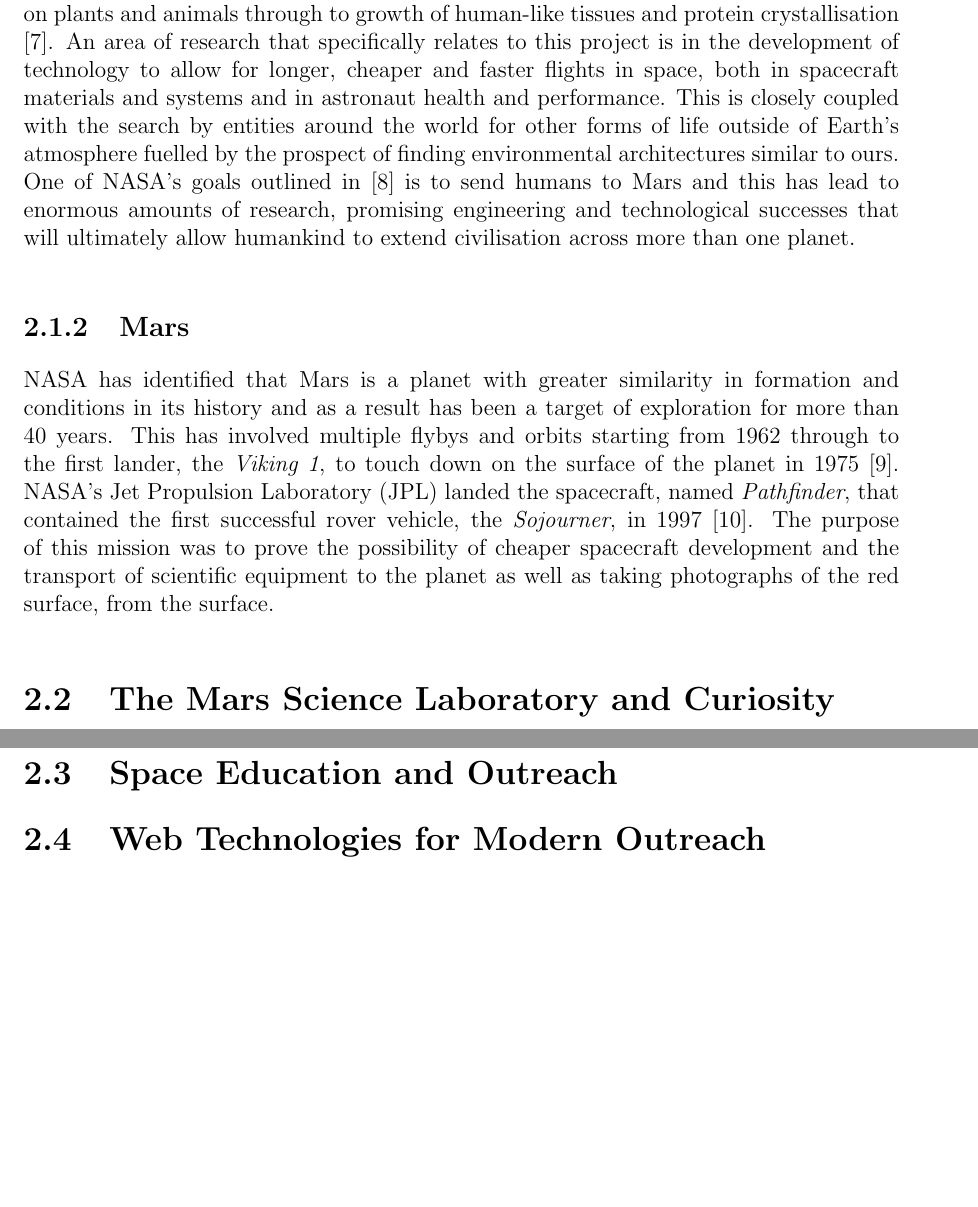
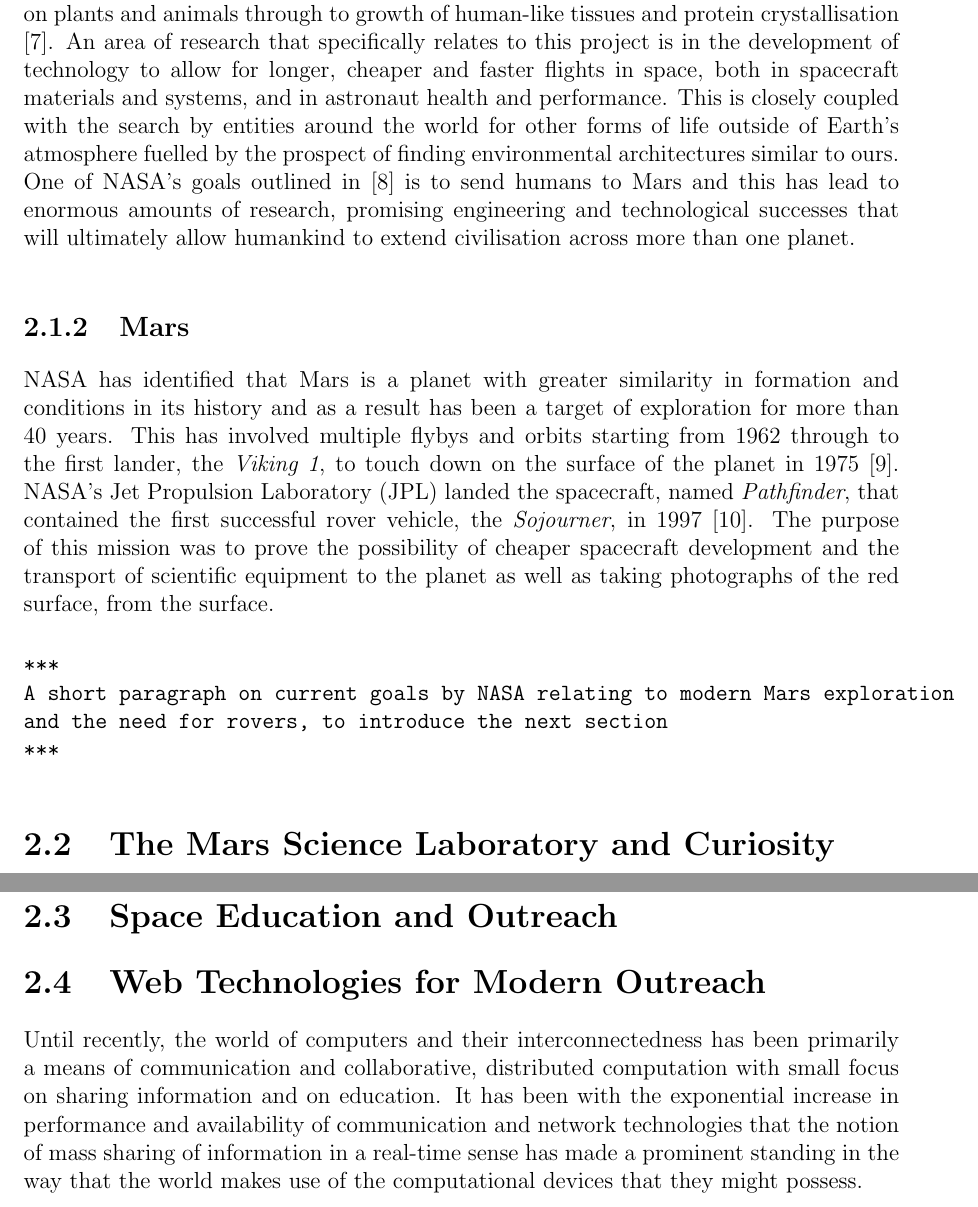
Before and after one commit to WoodyWoodsta/mars-rover-writeup, a LaTeX thesis (mars-rover-writeup.tex, which reads body/Literature.tex): two parts of pages 17 and 29 of 45 before the commit and two parts of pages 17 and 28 of 46 after it, joined at a grey line, cut so that both start at the same text, the shorter picture padded with empty space. Compiled offline with pdfLaTeX; a LaTeX package or settings file that is missing is left out.

Commit message:
cont lit review

```diff
--- a/body/Literature.tex
+++ b/body/Literature.tex
@@ -9,9 +9,12 @@
 
-      The National Aeronautics and Space Administration (NASA) of the United States has been and still is responsible for a large chunk of mankind's search among the stars and, with respect to research and exploration, has made great efforts to better understand the planet that we live on in conjunction with the immediate spacial environment around Earth, the solar system and the planets within, and that which lies in deep space. After the Apollo lunar missions, efforts by NASA to explore involved one of the first space stations, the \textit{Skylab}, which suffered technical difficulties originating from launch but proved the ability to conduct research in space as well as allow astronauts to perform repairs and maintenance to artificial bodies in that environment \cite{compton1983living}. \textit{Skylab} was followed by the International Space Station (ISS), intended to be a more sustainable microgravity environment in which to conduct research that might require such conditions. Research of this type include a very broad range of investigations from the effects of near-weightlessness on plants and animals through to growth of human-like tissues and protein crystallisation \cite{nasaresearch}. An area of research that specifically relates to this project is in the development of technology to allow for longer, cheaper and faster flights in space, both in spacecraft materials and systems and in astronaut health and performance. This is closely coupled with the search by entities around the world for other forms of life outside of Earth's atmosphere fuelled by the prospect of finding environmental architectures similar to ours. One of NASA's goals outlined in \cite{nasa2010act} is to send humans to Mars and this has lead to enormous amounts of research, promising engineering and technological successes that will ultimately allow humankind to extend civilisation across more than one planet.
+      The National Aeronautics and Space Administration (NASA) of the United States has been and still is responsible for a large chunk of mankind's search among the stars and, with respect to research and exploration, has made great efforts to better understand the planet that we live on in conjunction with the immediate spacial environment around Earth, the solar system and the planets within, and that which lies in deep space. After the Apollo lunar missions, efforts by NASA to explore involved one of the first space stations, the \textit{Skylab}, which suffered technical difficulties originating from launch but proved the ability to conduct research in space as well as allow astronauts to perform repairs and maintenance to artificial bodies in that environment \cite{compton1983living}. \textit{Skylab} was followed by the International Space Station (ISS), intended to be a more sustainable microgravity environment in which to conduct research that might require such conditions. Research of this type include a very broad range of investigations from the effects of near-weightlessness on plants and animals through to growth of human-like tissues and protein crystallisation \cite{nasaresearch}. An area of research that specifically relates to this project is in the development of technology to allow for longer, cheaper and faster flights in space, both in spacecraft materials and systems, and in astronaut health and performance. This is closely coupled with the search by entities around the world for other forms of life outside of Earth's atmosphere fuelled by the prospect of finding environmental architectures similar to ours. One of NASA's goals outlined in \cite{nasa2010act} is to send humans to Mars and this has lead to enormous amounts of research, promising engineering and technological successes that will ultimately allow humankind to extend civilisation across more than one planet.
 
     \subsection{Mars}
       NASA has identified that Mars is a planet with greater similarity in formation and conditions in its history and as a result has been a target of exploration for more than 40 years. This has involved multiple flybys and orbits starting from 1962 through to the first lander, the \textit{Viking 1}, to touch down on the surface of the planet in 1975 \cite{marsprogram2008}. NASA's Jet Propulsion Laboratory (JPL) landed the spacecraft, named \textit{Pathfinder}, that contained the first successful rover vehicle, the \textit{Sojourner}, in 1997 \cite{pathfindersojournerjpl}. The purpose of this mission was to prove the possibility of cheaper spacecraft development and the transport of scientific equipment to the planet as well as taking photographs of the red surface, from the surface.
 
+      \texttt{***\\
+      A short paragraph on current goals by NASA relating to modern Mars exploration and the need for rovers, to introduce the next section\\
+      ***}
 
     % TODO: NASA and Mars
     % Something about why we need rovers and what was NASA's goal etc
@@ -164,5 +170,6 @@
   \section{Space Education and Outreach}
 
   \section{Web Technologies for Modern Outreach}
+    Until recently, the world of computers and their interconnectedness has been primarily a means of communication and collaborative, distributed computation with small focus on sharing information and on education. It has been with the exponential increase in performance and availability of communication and network technologies that the notion of mass sharing of information in a real-time sense has made a prominent standing in the way that the world makes use of the computational devices that they might possess.
 
   \section{Existing Curiosity Rover Models}
```
Also changed, not shown: mars-rover-writeup.pdf, body/Literature.tex (9 more changed lines).
